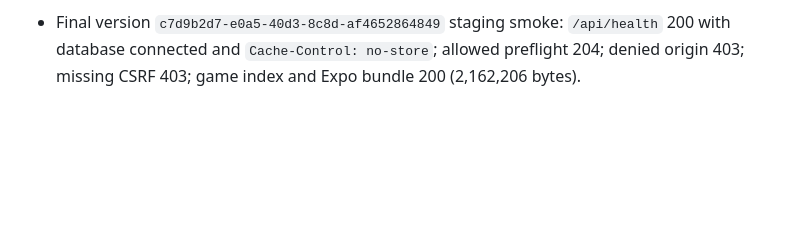
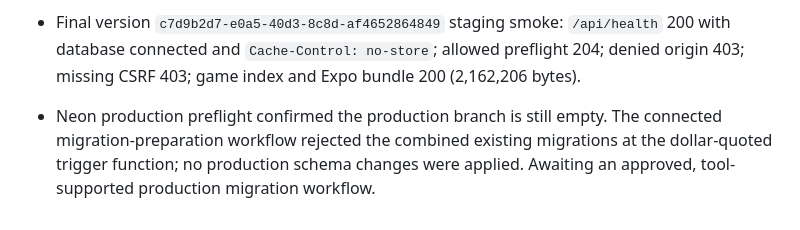
Before and after one commit to playdashcup/dashcup-9289, a Markdown page: BUILD_REPORT.md, the part around the change. Drawn GitHub-style; blank space fills up the shorter version.

```diff
--- a/BUILD_REPORT.md
+++ b/BUILD_REPORT.md
@@ -68,3 +68,4 @@ The Pages production build and `www.dashcup.com` are available and verified. The
 - Expo web export completed (2.16 MB JS bundle) and the existing staging Worker was redeployed with the new game bundle as version `c7d9b2d7-e0a5-40d3-8c8d-af4652864849`. Next.js/Pages was not rebuilt or redeployed.
 
 - Final version `c7d9b2d7-e0a5-40d3-8c8d-af4652864849` staging smoke: `/api/health` 200 with database connected and `Cache-Control: no-store`; allowed preflight 204; denied origin 403; missing CSRF 403; game index and Expo bundle 200 (2,162,206 bytes).
+- Neon production preflight confirmed the production branch is still empty. The connected migration-preparation workflow rejected the combined existing migrations at the dollar-quoted trigger function; no production schema changes were applied. Awaiting an approved, tool-supported production migration workflow.
```
Also changed, not shown: BLOCKERS.md (+1 -0 lines), DEPLOYMENT.md (+1 -0 lines).
